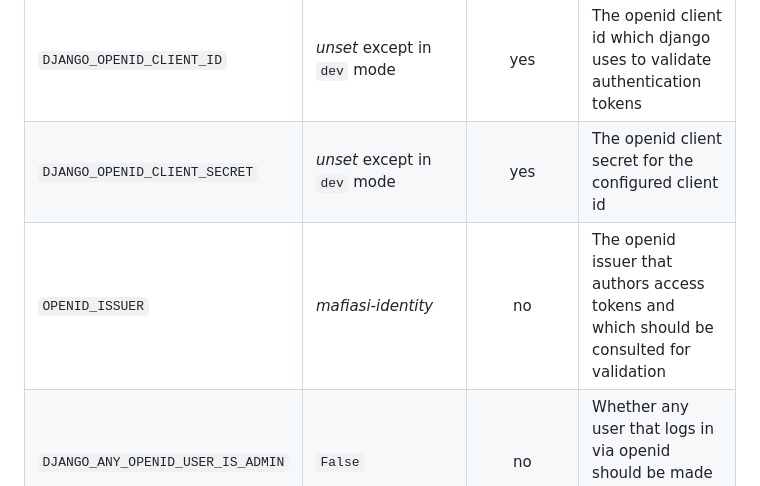
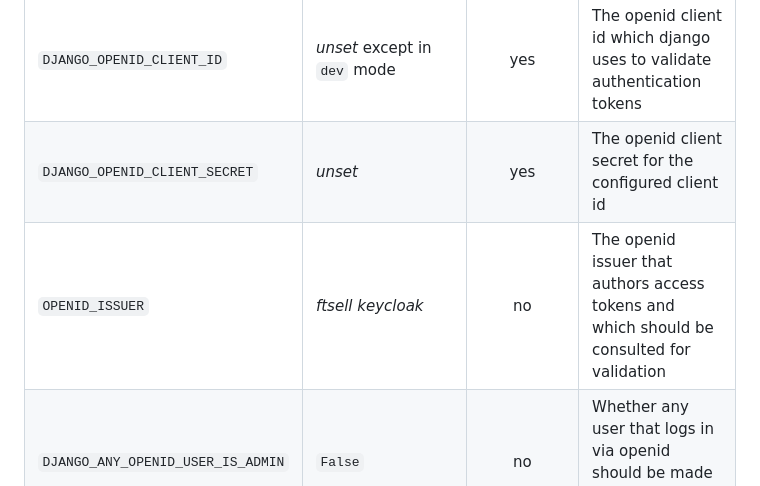
Before and after one commit to lilioid/homepage, a Markdown page: README.md, the part around the change. Rendered like a GitHub page.

Commit message:
fix openid misdocumentation in readme

```diff
--- a/README.md
+++ b/README.md
@@ -43,8 +43,8 @@ The following variables are defined:
 | `DJANGO_ALLOWED_CORS_ORIGINS`     | `[]` except in `dev` mode         |    no     | List of HTTP origins that are allowed to do CORS requests against the django api                                                                                    |
 | `DJANGO_TRUST_REVERSE_PROXY`      | `False`                           |    no     | Whether `X-Forwarded-For` headers are to be trusted (enable this if django is running behind a reverse proxy)                                                       |
 | `DJANGO_OPENID_CLIENT_ID`         | *unset* except in `dev` mode      |    yes    | The openid client id which django uses to validate authentication tokens                                                                                            |
-| `DJANGO_OPENID_CLIENT_SECRET`     | *unset* except in `dev` mode      |    yes    | The openid client secret for the configured client id                                                                                                               |
-| `OPENID_ISSUER`                   | *mafiasi-identity*                |    no     | The openid issuer that authors access tokens and which should be consulted for validation                                                                           |
+| `DJANGO_OPENID_CLIENT_SECRET`     | *unset*                           |    yes    | The openid client secret for the configured client id                                                                                                               |
+| `OPENID_ISSUER`                   | *ftsell keycloak*                 |    no     | The openid issuer that authors access tokens and which should be consulted for validation                                                                           |
 | `DJANGO_ANY_OPENID_USER_IS_ADMIN` | `False`                           |    no     | Whether any user that logs in via openid should be made a django superuser                                                                                          |
 | `DJANGO_SUPERUSER_ROLES`          | `[]`                              |    no     | A list of group names whose members should be made django superusers                                                                                                |
 | `DJANGO_ALLOWED_METRICS_NETS`     | `127.0.0.0/0`, `::/64`            |    no     | List of IP networks which are allowed to access the /metrics endpoint                                                                                               |
```
